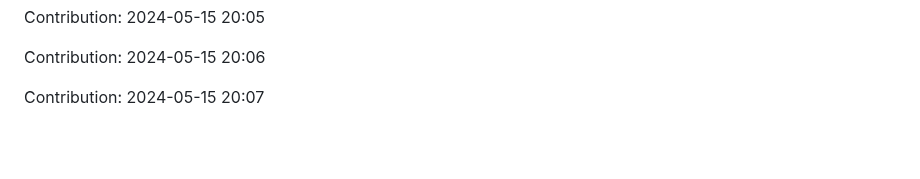
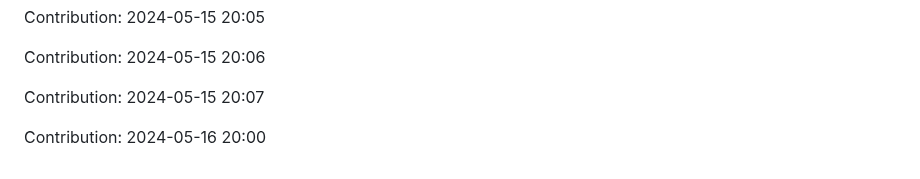
Before and after one commit to orion9ftf/scrapping-ruby-python, a Markdown page: README.md, the part around the change. Drawn GitHub-style; blank space fills up the shorter version.

Commit message:
"Contribution: 2024-05-16 20:00"

```diff
--- a/README.md
+++ b/README.md
@@ -1569,3 +1569,5 @@ Contribution: 2024-05-15 20:05
 Contribution: 2024-05-15 20:06
 
 Contribution: 2024-05-15 20:07
+
+Contribution: 2024-05-16 20:00
```
